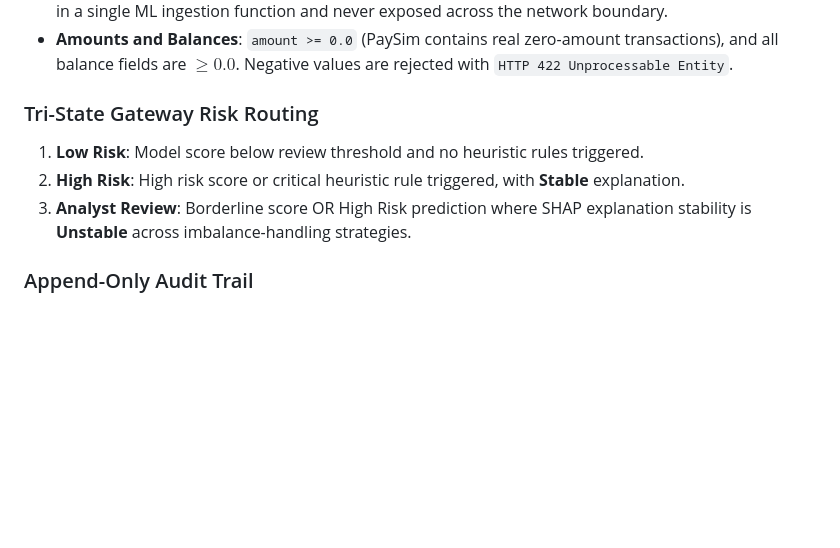
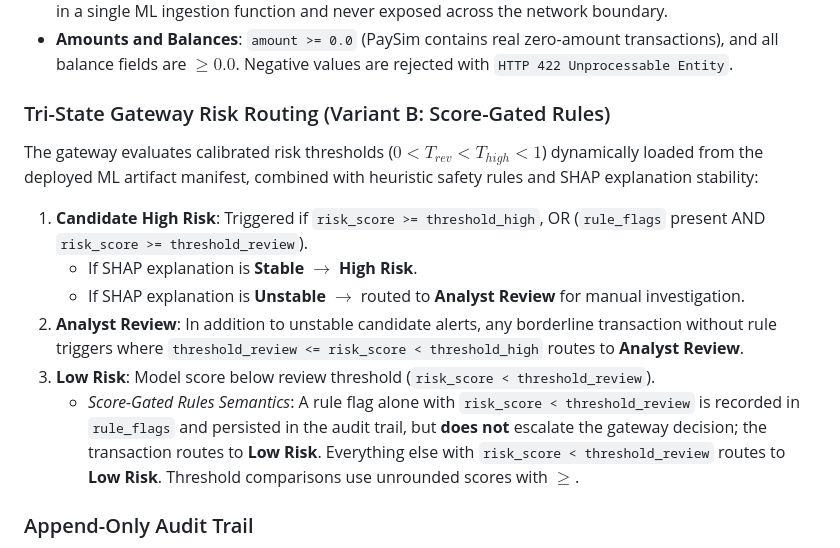
Before and after one commit to SIRAJ-UL-HAQQ/fraudlens-gateway, a Markdown page: docs/api-contract.md, the part around the change. Drawn GitHub-style; blank space fills up the shorter version.

Commit message:
docs(routing): sync api-contract.md and document SRS architectural deviations for FR-7

```diff
--- a/docs/api-contract.md
+++ b/docs/api-contract.md
@@ -30,10 +30,14 @@
 - **Naming**: The API strictly uses `snake_case` (`old_balance_orig`, `new_balance_orig`, `old_balance_dest`, `new_balance_dest`). PaySim's raw columnar names (`oldbalanceOrg`, `newbalanceOrig`, etc.) are mapped in a single ML ingestion function and never exposed across the network boundary.
 - **Amounts and Balances**: `amount >= 0.0` (PaySim contains real zero-amount transactions), and all balance fields are $\ge 0.0$. Negative values are rejected with `HTTP 422 Unprocessable Entity`.
 
-### Tri-State Gateway Risk Routing
-1. **Low Risk**: Model score below review threshold and no heuristic rules triggered.
-2. **High Risk**: High risk score or critical heuristic rule triggered, with **Stable** explanation.
-3. **Analyst Review**: Borderline score OR High Risk prediction where SHAP explanation stability is **Unstable** across imbalance-handling strategies.
+### Tri-State Gateway Risk Routing (Variant B: Score-Gated Rules)
+The gateway evaluates calibrated risk thresholds ($0 < T_{rev} < T_{high} < 1$) dynamically loaded from the deployed ML artifact manifest, combined with heuristic safety rules and SHAP explanation stability:
+1. **Candidate High Risk**: Triggered if `risk_score >= threshold_high`, OR (`rule_flags` present AND `risk_score >= threshold_review`).
+   - If SHAP explanation is **Stable** $\to$ **High Risk**.
+   - If SHAP explanation is **Unstable** $\to$ routed to **Analyst Review** for manual investigation.
+2. **Analyst Review**: In addition to unstable candidate alerts, any borderline transaction without rule triggers where `threshold_review <= risk_score < threshold_high` routes to **Analyst Review**.
+3. **Low Risk**: Model score below review threshold (`risk_score < threshold_review`).
+   - *Score-Gated Rules Semantics*: A rule flag alone with `risk_score < threshold_review` is recorded in `rule_flags` and persisted in the audit trail, but **does not** escalate the gateway decision; the transaction routes to **Low Risk**. Everything else with `risk_score < threshold_review` routes to **Low Risk**. Threshold comparisons use unrounded scores with $\ge$.
 
 ### Append-Only Audit Trail
 Analyst reviews (`POST /api/v1/transactions/{id}/review`) append new review records to an immutable audit log. Transaction history is never overwritten. `TransactionDetail` exposes the full review log and a computed `latest_review`.
```
Also changed, not shown: docs/srs-deviations.md (added, +76 -0 lines).
